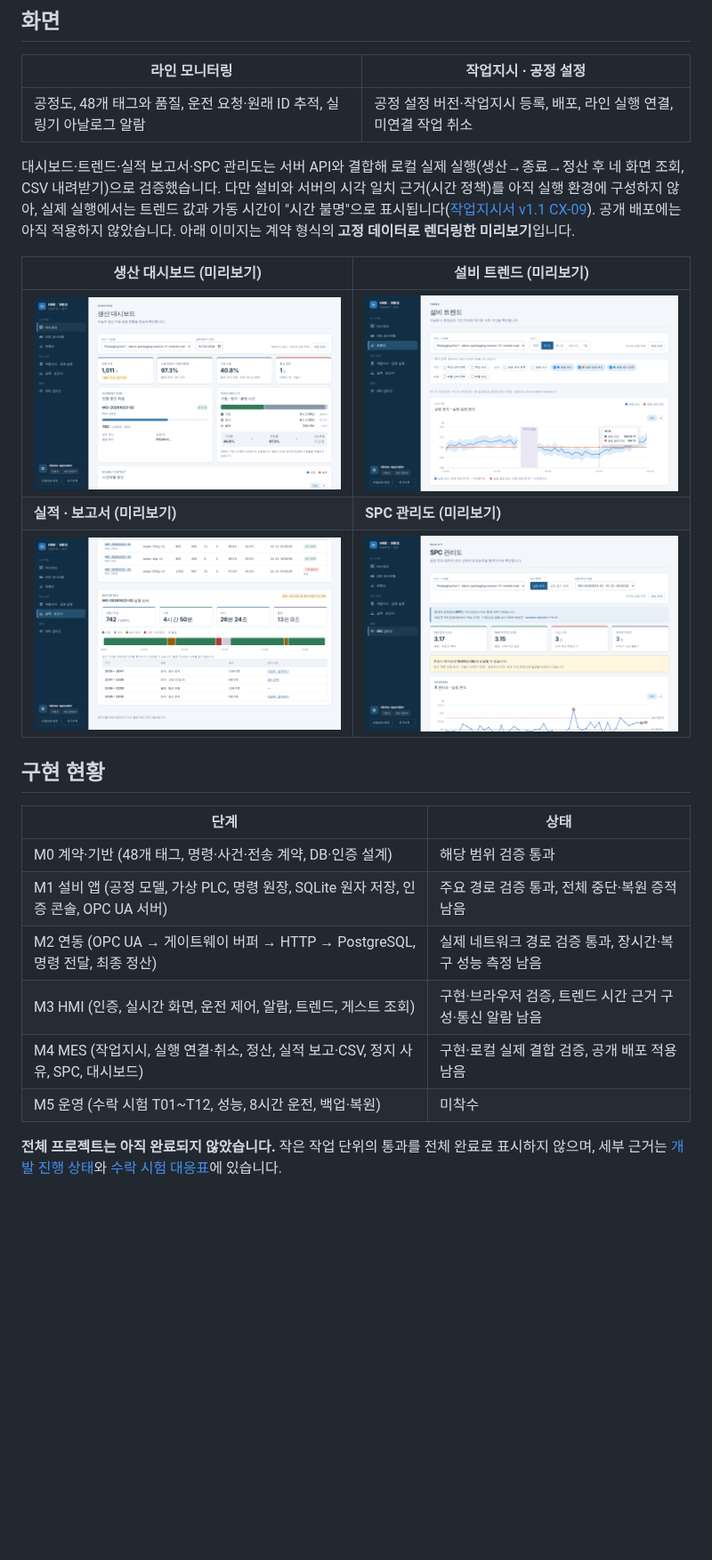
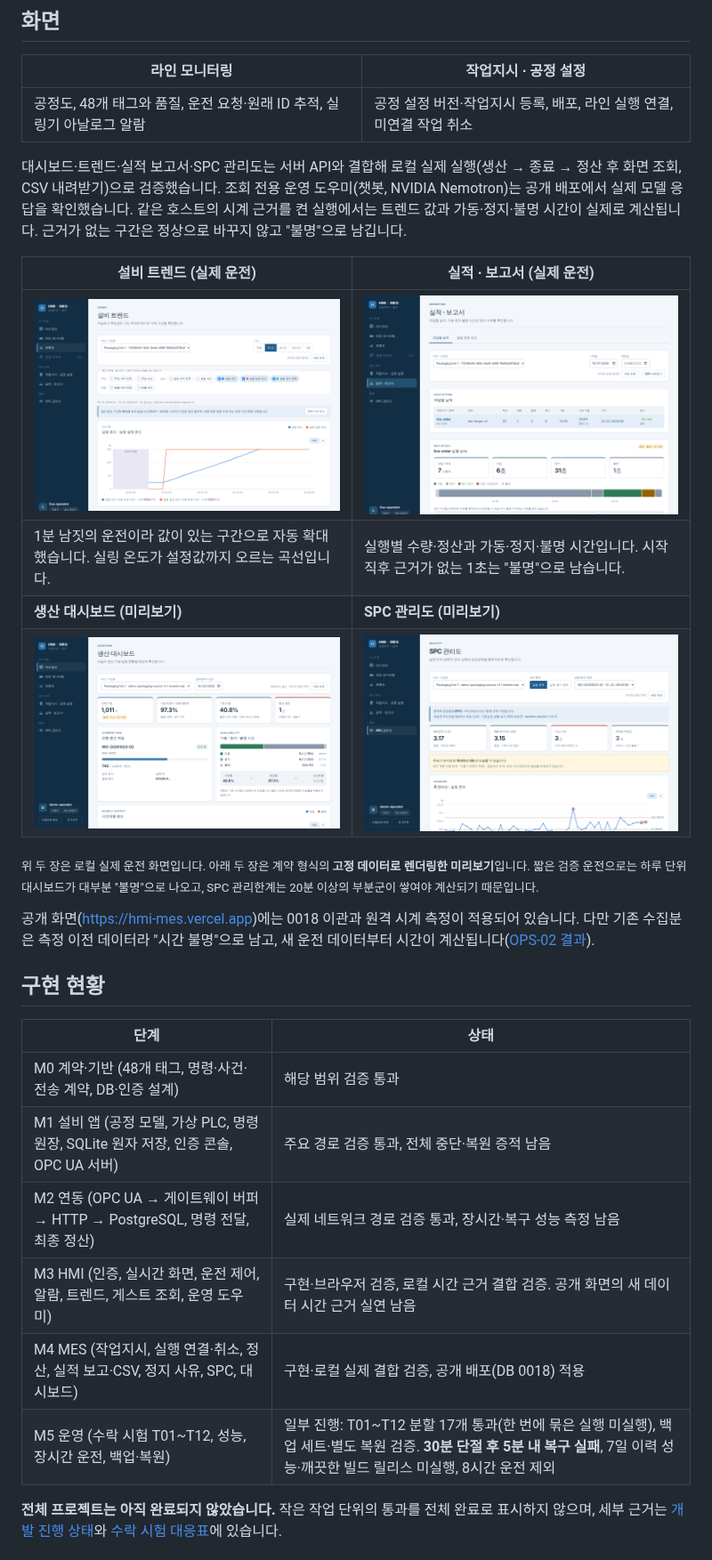
Before and after one commit to jeonking80/HMI-MES, a Markdown page: README.md, the part around one of its changes. Shown at 89% size. GitHub-like rendering; pictures changed too: docs/assets/screenshots/live-reports.png (added), docs/assets/screenshots/live-trends.png (added), docs/assets/screenshots/preview-reports.png (deleted); blank space fills up the shorter version.

Commit message:
docs(readme): replace trend and report previews with live clock-evidence screens (UX-12)
Co-Authored-By: Claude Opus 5.5 <noreply@anthropic.com>
Claude-Session: https://claude.ai/code/session_0144piUQ1zxLu9Jgprunurpv

```diff
--- a/README.md
+++ b/README.md
@@ -24,13 +24,18 @@ KULS가 공개한 [HMI 시스템 구성예시](https://www.kuls.co.kr/ict/kict/i
 |---|---|
 | 공정도, 48개 태그와 품질, 운전 요청·원래 ID 추적, 실링기 아날로그 알람 | 공정 설정 버전·작업지시 등록, 배포, 라인 실행 연결, 미연결 작업 취소 |
 
-대시보드·트렌드·실적 보고서·SPC 관리도는 서버 API와 결합해 로컬 실제 실행(생산→종료→정산 후 네 화면 조회, CSV 내려받기)으로 검증했습니다. 다만 설비와 서버의 시각 일치 근거(시간 정책)를 아직 실행 환경에 구성하지 않아, 실제 실행에서는 트렌드 값과 가동 시간이 "시간 불명"으로 표시됩니다([작업지시서 v1.1 CX-09](docs/work-orders/CODEX_KULS_보강_v1.md)). 공개 배포에는 아직 적용하지 않았습니다. 아래 이미지는 계약 형식의 **고정 데이터로 렌더링한 미리보기**입니다.
+대시보드·트렌드·실적 보고서·SPC 관리도는 서버 API와 결합해 로컬 실제 실행(생산 → 종료 → 정산 후 화면 조회, CSV 내려받기)으로 검증했습니다. 조회 전용 운영 도우미(챗봇, NVIDIA Nemotron)는 공개 배포에서 실제 모델 응답을 확인했습니다. 같은 호스트의 시계 근거를 켠 실행에서는 트렌드 값과 가동·정지·불명 시간이 실제로 계산됩니다. 근거가 없는 구간은 정상으로 바꾸지 않고 "불명"으로 남깁니다.
 
-| 생산 대시보드 (미리보기) | 설비 트렌드 (미리보기) |
+| 설비 트렌드 (실제 운전) | 실적 · 보고서 (실제 운전) |
 |---|---|
-| ![대시보드 미리보기](docs/assets/screenshots/preview-dashboard.png) | ![트렌드 미리보기](docs/assets/screenshots/preview-trends.png) |
-| **실적 · 보고서 (미리보기)** | **SPC 관리도 (미리보기)** |
-| ![보고서 미리보기](docs/assets/screenshots/preview-reports.png) | ![SPC 미리보기](docs/assets/screenshots/preview-spc.png) |
+| ![트렌드 — 실제 운전](docs/assets/screenshots/live-trends.png) | ![보고서 — 실제 운전](docs/assets/screenshots/live-reports.png) |
+| 1분 남짓의 운전이라 값이 있는 구간으로 자동 확대했습니다. 실링 온도가 설정값까지 오르는 곡선입니다. | 실행별 수량·정산과 가동·정지·불명 시간입니다. 시작 직후 근거가 없는 1초는 "불명"으로 남습니다. |
+| **생산 대시보드 (미리보기)** | **SPC 관리도 (미리보기)** |
+| ![대시보드 미리보기](docs/assets/screenshots/preview-dashboard.png) | ![SPC 미리보기](docs/assets/screenshots/preview-spc.png) |
+
+<sub>위 두 장은 로컬 실제 운전 화면입니다. 아래 두 장은 계약 형식의 **고정 데이터로 렌더링한 미리보기**입니다. 짧은 검증 운전으로는 하루 단위 대시보드가 대부분 "불명"으로 나오고, SPC 관리한계는 20분 이상의 부분군이 쌓여야 계산되기 때문입니다.</sub>
+
+공개 화면(<https://hmi-mes.vercel.app>)에는 0018 이관과 원격 시계 측정이 적용되어 있습니다. 다만 기존 수집분은 측정 이전 데이터라 "시간 불명"으로 남고, 새 운전 데이터부터 시간이 계산됩니다([OPS-02 결과](docs/work-orders/reports/OPS-02.md)).
 
 ## 구현 현황
 
@@ -39,9 +44,9 @@ KULS가 공개한 [HMI 시스템 구성예시](https://www.kuls.co.kr/ict/kict/i
 | M0 계약·기반 (48개 태그, 명령·사건·전송 계약, DB·인증 설계) | 해당 범위 검증 통과 |
 | M1 설비 앱 (공정 모델, 가상 PLC, 명령 원장, SQLite 원자 저장, 인증 콘솔, OPC UA 서버) | 주요 경로 검증 통과, 전체 중단·복원 증적 남음 |
 | M2 연동 (OPC UA → 게이트웨이 버퍼 → HTTP → PostgreSQL, 명령 전달, 최종 정산) | 실제 네트워크 경로 검증 통과, 장시간·복구 성능 측정 남음 |
-| M3 HMI (인증, 실시간 화면, 운전 제어, 알람, 트렌드, 게스트 조회) | 구현·브라우저 검증, 트렌드 시간 근거 구성·통신 알람 남음 |
-| M4 MES (작업지시, 실행 연결·취소, 정산, 실적 보고·CSV, 정지 사유, SPC, 대시보드) | 구현·로컬 실제 결합 검증, 공개 배포 적용 남음 |
-| M5 운영 (수락 시험 T01~T12, 성능, 8시간 운전, 백업·복원) | 미착수 |
+| M3 HMI (인증, 실시간 화면, 운전 제어, 알람, 트렌드, 게스트 조회, 운영 도우미) | 구현·브라우저 검증, 로컬 시간 근거 결합 검증. 공개 화면의 새 데이터 시간 근거 실연 남음 |
+| M4 MES (작업지시, 실행 연결·취소, 정산, 실적 보고·CSV, 정지 사유, SPC, 대시보드) | 구현·로컬 실제 결합 검증, 공개 배포(DB 0018) 적용 |
+| M5 운영 (수락 시험 T01~T12, 성능, 장시간 운전, 백업·복원) | 일부 진행: T01~T12 분할 17개 통과(한 번에 묶은 실행 미실행), 백업 세트·별도 복원 검증. **30분 단절 후 5분 내 복구 실패**, 7일 이력 성능·깨끗한 빌드 릴리스 미실행, 8시간 운전 제외 |
 
 **전체 프로젝트는 아직 완료되지 않았습니다.** 작은 작업 단위의 통과를 전체 완료로 표시하지 않으며, 세부 근거는 [개발 진행 상태](docs/DEVELOPMENT_STATUS.md)와 [수락 시험 대응표](docs/ACCEPTANCE_EVIDENCE.md)에 있습니다.
 
```
Also changed, not shown: other parts of README.md (+4 -4 lines), docs/DEVELOPMENT_STATUS.md (+4 -0 lines), docs/assets/screenshots/line-monitoring-running.png.
